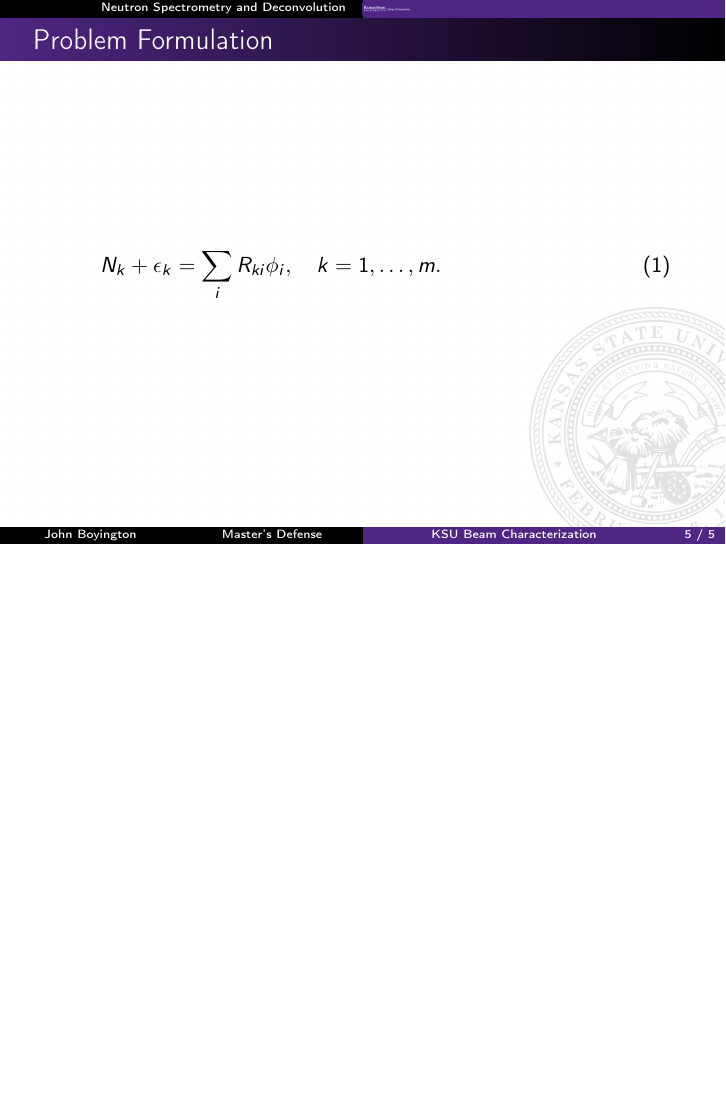
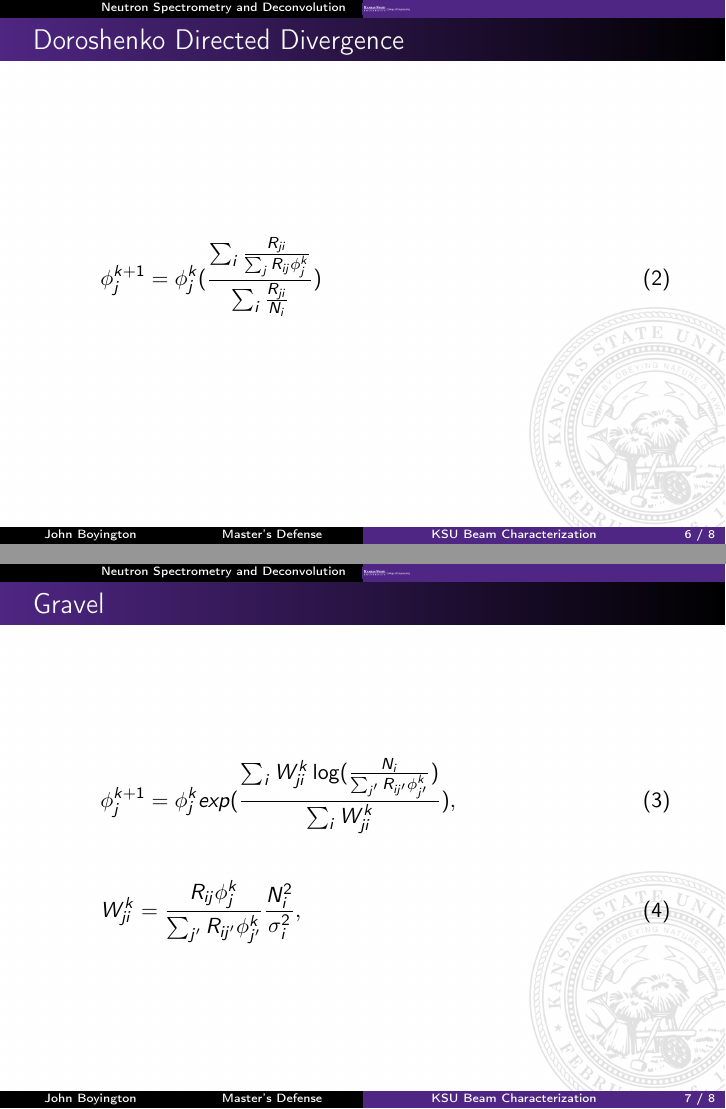
Before and after one commit to johnboyington/masters_thesis, LaTeX slides (slides/slides.tex): page 5 of 5 before the commit and pages 6 and 7 of 8 after it, the two joined at a grey line, the shorter picture padded with empty space. Compiled offline with pdfLaTeX.

Commit message:
added deconv. equations

```diff
--- a/slides/slides.tex
+++ b/slides/slides.tex
@@ -134,4 +134,27 @@ N_k + \epsilon_k = \sum_i R_{ki} \phi_i, \quad k = 1,\ldots, m .
 
 
 %%%%%%%%%%%%%%%%%%%%% doroshenko directed divergence
+\begin{frame}
+\frametitle{Doroshenko Directed Divergence}
+
+\begin{equation}
+\label{eqn:doroshenko}
+\phi_j^{k + 1} = \phi_j^{k} (\frac{\sum_i \frac{R_{ji}}{\sum_j R_{ij} \phi_j^k}}{\sum_i \frac{R_{ji}}{N_i}})
+\end{equation}
+
+\end{frame}
+
 %%%%%%%%%%%%%%%%%%%%% gravel/sandii
+\begin{frame}
+\frametitle{Gravel}
+
+\begin{equation}
+\label{eqn:sandii}
+\phi_j^{k + 1} = \phi_j^{k} exp(\frac{\sum_i W_{ji}^k \log(\frac{N_i}{\sum_{j'} R_{ij'} \phi_{j'}^k})}{\sum_i W_{ji}^k}) ,
+\end{equation}
+
+\begin{equation}
+\label{eqn:gravel-w}
+W_{ji}^k = \frac{R_{ij} \phi_{j}^k}{\sum_{j'} R_{ij'} \phi_{j'}^k} \frac{N_i^2}{\sigma_i^2} ,
+\end{equation}
+\end{frame}
```
Also changed, not shown: slides/slides.tex (8 more changed lines).
